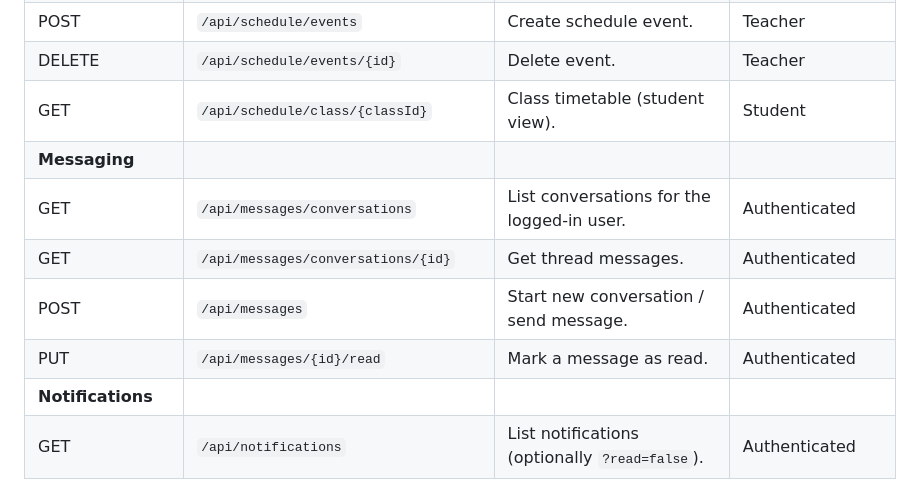
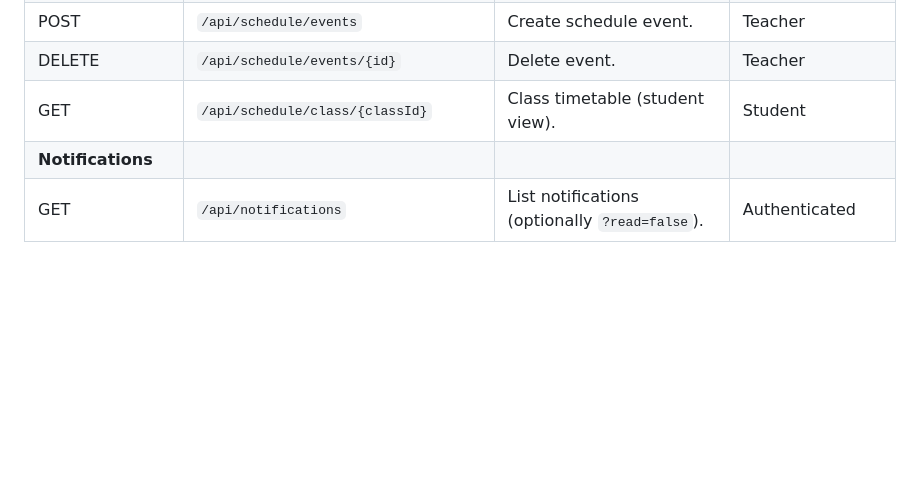
Before and after one commit to Muqaddas-Mehboob/School-management-Project, a Markdown page: backend/databaschema.md, the part around the change. Drawn GitHub-style; blank space fills up the shorter version.

Commit message:
BACKEND API INTEGRATION

```diff
--- a/backend/databaschema.md
+++ b/backend/databaschema.md
@@ -128,11 +128,6 @@ All APIs expect the `Authorization: Bearer <jwt>` header (except `/api/auth/*`).
 | POST | `/api/schedule/events` | Create schedule event. | Teacher |
 | DELETE | `/api/schedule/events/{id}` | Delete event. | Teacher |
 | GET | `/api/schedule/class/{classId}` | Class timetable (student view). | Student |
-| **Messaging** ||||
-| GET | `/api/messages/conversations` | List conversations for the logged‑in user. | Authenticated |
-| GET | `/api/messages/conversations/{id}` | Get thread messages. | Authenticated |
-| POST | `/api/messages` | Start new conversation / send message. | Authenticated |
-| PUT | `/api/messages/{id}/read` | Mark a message as read. | Authenticated |
 | **Notifications** ||||
 | GET | `/api/notifications` | List notifications (optionally `?read=false`). | Authenticated |
 | PUT | `/api/notifications/{id}/read` | Mark as read. | Authenticated |
```
